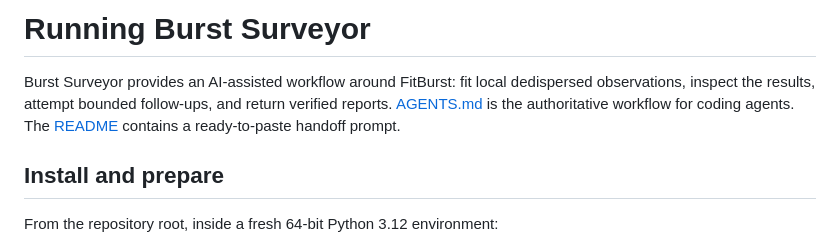
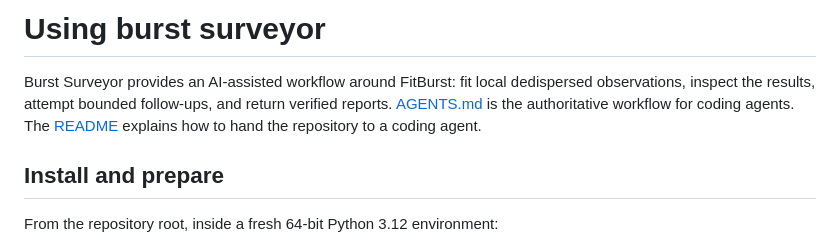
Before and after one commit to ImmortalAri/burst-surveyor, a Markdown page: docs/guide.md, the part around the change. Drawn GitHub-style.

```diff
--- a/docs/guide.md
+++ b/docs/guide.md
@@ -1,6 +1,6 @@
-# Running Burst Surveyor
+# Using burst surveyor
 
-Burst Surveyor provides an AI-assisted workflow around FitBurst: fit local dedispersed observations, inspect the results, attempt bounded follow-ups, and return verified reports. [AGENTS.md](../AGENTS.md) is the authoritative workflow for coding agents. The [README](../README.md) contains a ready-to-paste handoff prompt.
+Burst Surveyor provides an AI-assisted workflow around FitBurst: fit local dedispersed observations, inspect the results, attempt bounded follow-ups, and return verified reports. [AGENTS.md](../AGENTS.md) is the authoritative workflow for coding agents. The [README](../README.md) explains how to hand the repository to a coding agent.
 
 ## Install and prepare
 
```
Also changed, not shown: README.md (+12 -24 lines), examples/real-multipulse.png.
